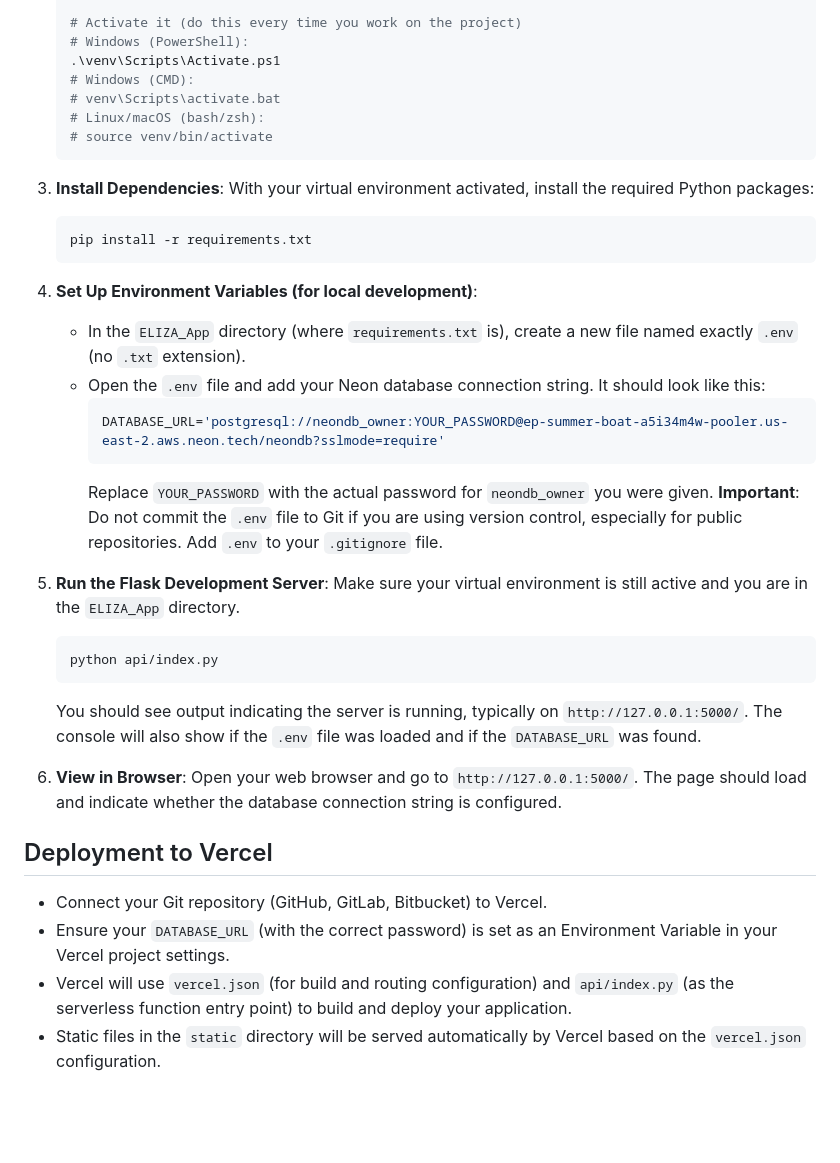
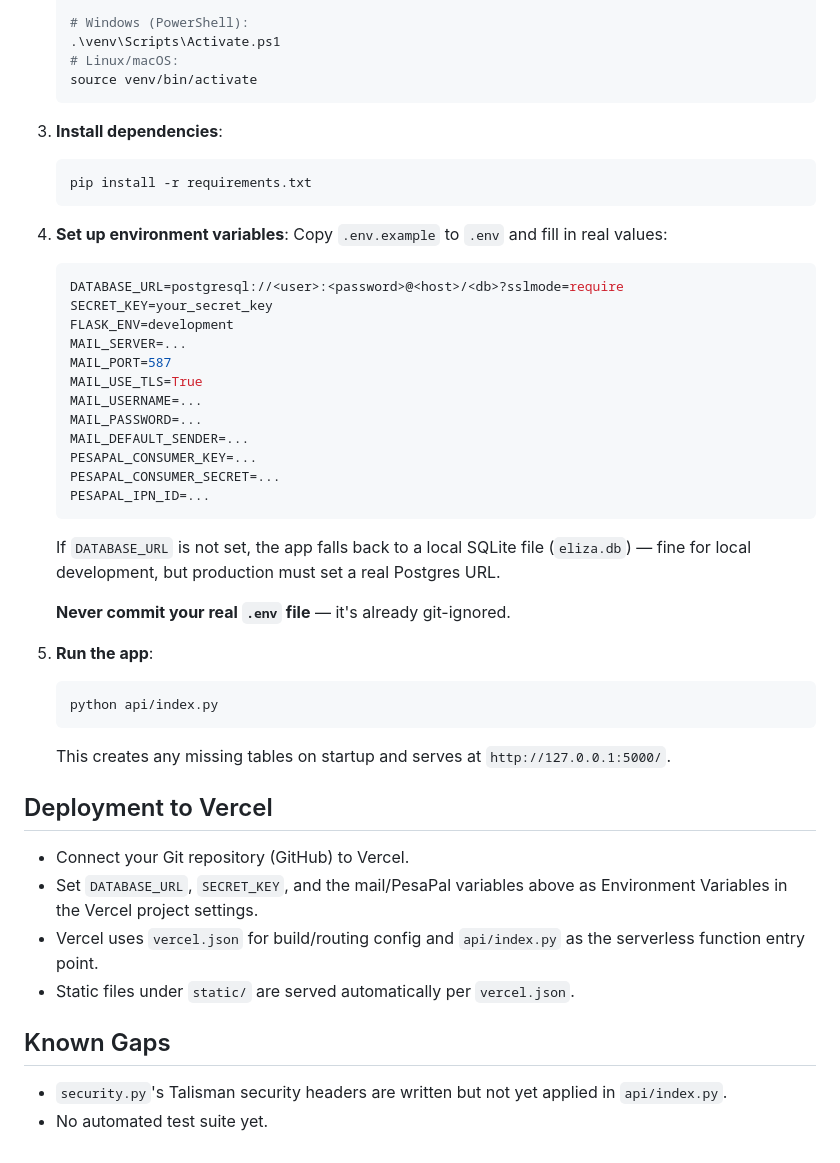
Before and after one commit to samsoftware76/ELIZA-Simple, a Markdown page: README.md, the part around one of its changes. GitHub-like rendering; blank space fills up the shorter version.

````diff
--- a/README.md
+++ b/README.md
@@ -45,42 +72,49 @@ It is designed to be deployed on Vercel.
 
-    # Activate it (do this every time you work on the project)
-    # Windows (PowerShell):
-    .\venv\Scripts\Activate.ps1
-    # Windows (CMD):
-    # venv\Scripts\activate.bat
-    # Linux/macOS (bash/zsh):
-    # source venv/bin/activate
-    ```
+   # Windows (PowerShell):
+   .\venv\Scripts\Activate.ps1
+   # Linux/macOS:
+   source venv/bin/activate
+   ```
 
-3.  **Install Dependencies**:
-    With your virtual environment activated, install the required Python packages:
-    ```bash
-    pip install -r requirements.txt
-    ```
+3. **Install dependencies**:
+   ```bash
+   pip install -r requirements.txt
+   ```
 
-4.  **Set Up Environment Variables (for local development)**:
-    *   In the `ELIZA_App` directory (where `requirements.txt` is), create a new file named exactly `.env` (no `.txt` extension).
-    *   Open the `.env` file and add your Neon database connection string. It should look like this:
-        ```env
-        DATABASE_URL='postgresql://neondb_owner:YOUR_PASSWORD@ep-summer-boat-a5i34m4w-pooler.us-east-2.aws.neon.tech/neondb?sslmode=require'
-        ```
-        Replace `YOUR_PASSWORD` with the actual password for `neondb_owner` you were given.
-        **Important**: Do not commit the `.env` file to Git if you are using version control, especially for public repositories. Add `.env` to your `.gitignore` file.
+4. **Set up environment variables**:
+   Copy `.env.example` to `.env` and fill in real values:
+   ```env
+   DATABASE_URL=postgresql://<user>:<password>@<host>/<db>?sslmode=require
+   SECRET_KEY=your_secret_key
+   FLASK_ENV=development
+   MAIL_SERVER=...
+   MAIL_PORT=587
+   MAIL_USE_TLS=True
+   MAIL_USERNAME=...
+   MAIL_PASSWORD=...
+   MAIL_DEFAULT_SENDER=...
+   PESAPAL_CONSUMER_KEY=...
+   PESAPAL_CONSUMER_SECRET=...
+   PESAPAL_IPN_ID=...
+   ```
+   If `DATABASE_URL` is not set, the app falls back to a local SQLite file (`eliza.db`) — fine for local development, but production must set a real Postgres URL.
 
-5.  **Run the Flask Development Server**:
-    Make sure your virtual environment is still active and you are in the `ELIZA_App` directory.
-    ```bash
-    python api/index.py
-    ```
-    You should see output indicating the server is running, typically on `http://127.0.0.1:5000/`. The console will also show if the `.env` file was loaded and if the `DATABASE_URL` was found.
+   **Never commit your real `.env` file** — it's already git-ignored.
 
-6.  **View in Browser**:
-    Open your web browser and go to `http://127.0.0.1:5000/`.
-    The page should load and indicate whether the database connection string is configured.
+5. **Run the app**:
+   ```bash
+   python api/index.py
+   ```
+   This creates any missing tables on startup and serves at `http://127.0.0.1:5000/`.
 
 ## Deployment to Vercel
 
--   Connect your Git repository (GitHub, GitLab, Bitbucket) to Vercel.
--   Ensure your `DATABASE_URL` (with the correct password) is set as an Environment Variable in your Vercel project settings.
--   Vercel will use `vercel.json` (for build and routing configuration) and `api/index.py` (as the serverless function entry point) to build and deploy your application.
--   Static files in the `static` directory will be served automatically by Vercel based on the `vercel.json` configuration.
+- Connect your Git repository (GitHub) to Vercel.
+- Set `DATABASE_URL`, `SECRET_KEY`, and the mail/PesaPal variables above as Environment Variables in the Vercel project settings.
+- Vercel uses `vercel.json` for build/routing config and `api/index.py` as the serverless function entry point.
+- Static files under `static/` are served automatically per `vercel.json`.
+
+## Known Gaps
+
+- `security.py`'s Talisman security headers are written but not yet applied in `api/index.py`.
+- No automated test suite yet.
````
Also changed, not shown: other parts of README.md (+60 -33 lines).
